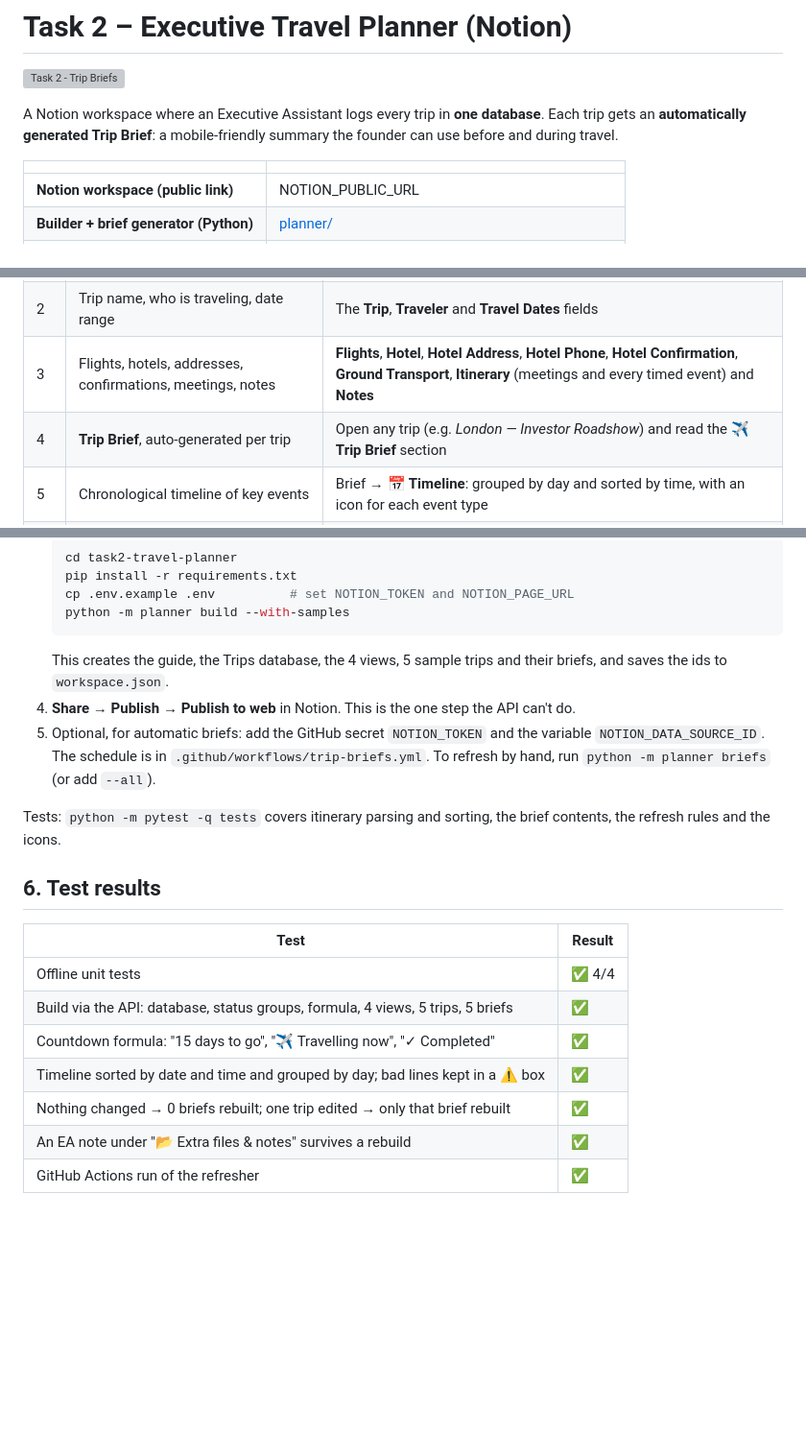
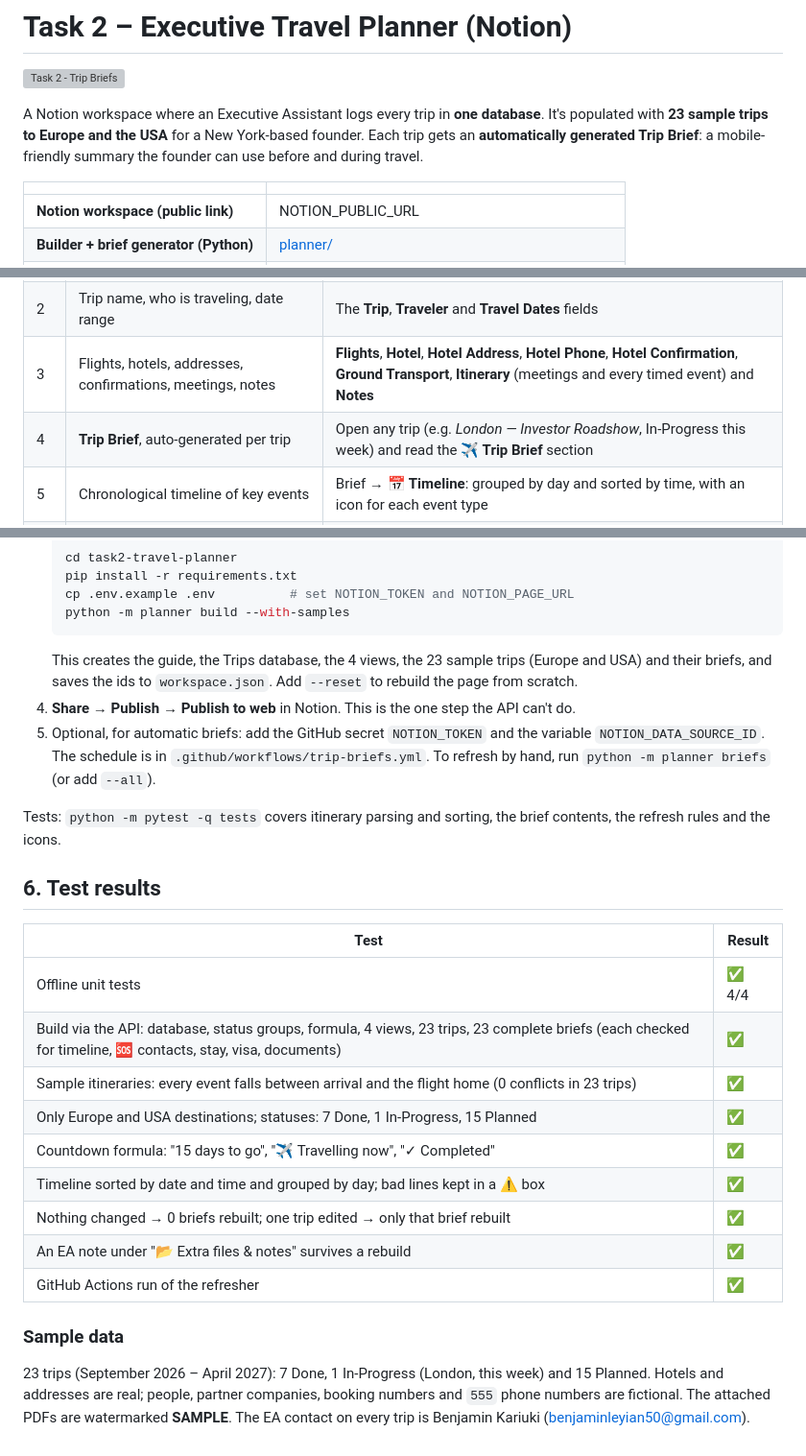
Before and after one commit to benjaminkariuki/ray-ai-automation-case-study, a Markdown page: task2-travel-planner/README.md, 3 parts joined by grey strips. Shown at 96% size. Rendered like a GitHub page; blank space fills up the shorter version; grey boxes are pictures that could not be loaded.

Commit message:
Docs: requirement-by-requirement check, READMEs (23 trips, contact), refreshed screenshots, PDF source
Co-Authored-By: Claude Opus 5.5 <noreply@anthropic.com>

````diff
--- a/task2-travel-planner/README.md
+++ b/task2-travel-planner/README.md
@@ -2,7 +2,7 @@
 
 [![Task 2 - Trip Briefs](https://github.com/benjaminkariuki/ray-ai-automation-case-study/actions/workflows/trip-briefs.yml/badge.svg)](https://github.com/benjaminkariuki/ray-ai-automation-case-study/actions/workflows/trip-briefs.yml)
 
-A Notion workspace where an Executive Assistant logs every trip in **one database**. Each trip gets an **automatically generated Trip Brief**: a mobile-friendly summary the founder can use before and during travel.
+A Notion workspace where an Executive Assistant logs every trip in **one database**. It's populated with **23 sample trips to Europe and the USA** for a New York-based founder. Each trip gets an **automatically generated Trip Brief**: a mobile-friendly summary the founder can use before and during travel.
 
 | | |
 |---|---|
@@ -19,7 +19,7 @@ A Notion workspace where an Executive Assistant logs every trip in **one databas
 | 1 | **Single Trips database** | The **Trips** table on the main page: one record per trip |
 | 2 | Trip name, who is traveling, date range | The **Trip**, **Traveler** and **Travel Dates** fields |
 | 3 | Flights, hotels, addresses, confirmations, meetings, notes | **Flights**, **Hotel**, **Hotel Address**, **Hotel Phone**, **Hotel Confirmation**, **Ground Transport**, **Itinerary** (meetings and every timed event) and **Notes** |
-| 4 | **Trip Brief**, auto-generated per trip | Open any trip (e.g. *London — Investor Roadshow*) and read the **✈️ Trip Brief** section |
+| 4 | **Trip Brief**, auto-generated per trip | Open any trip (e.g. *London — Investor Roadshow*, In-Progress this week) and read the **✈️ Trip Brief** section |
 | 5 | Chronological timeline of key events | Brief → **📅 Timeline**: grouped by day and sorted by time, with an icon for each event type |
 | 6 | Space to attach documents (tickets, visas) | The **Documents** field (file uploads), listed in the brief under **📎 Documents**, plus the **📂 Extra files & notes** area that's never overwritten |
 | 7 | Emergency and primary contact info | The red **🆘** box near the top of every brief |
@@ -98,7 +98,7 @@ Open the published page on any device, and tap a trip on the **Timeline** or **C
    cp .env.example .env          # set NOTION_TOKEN and NOTION_PAGE_URL
    python -m planner build --with-samples
    ```
-   This creates the guide, the Trips database, the 4 views, 5 sample trips and their briefs, and saves the ids to `workspace.json`.
+   This creates the guide, the Trips database, the 4 views, the 23 sample trips (Europe and USA) and their briefs, and saves the ids to `workspace.json`. Add `--reset` to rebuild the page from scratch.
 4. **Share → Publish → Publish to web** in Notion. This is the one step the API can't do.
 5. Optional, for automatic briefs: add the GitHub secret `NOTION_TOKEN` and the variable `NOTION_DATA_SOURCE_ID`. The schedule is in `.github/workflows/trip-briefs.yml`. To refresh by hand, run `python -m planner briefs` (or add `--all`).
 
@@ -108,9 +108,14 @@ Tests: `python -m pytest -q tests` covers itinerary parsing and sorting, the bri
 | Test | Result |
 |---|---|
 | Offline unit tests | ✅ 4/4 |
-| Build via the API: database, status groups, formula, 4 views, 5 trips, 5 briefs | ✅ |
+| Build via the API: database, status groups, formula, 4 views, 23 trips, 23 complete briefs (each checked for timeline, 🆘 contacts, stay, visa, documents) | ✅ |
+| Sample itineraries: every event falls between arrival and the flight home (0 conflicts in 23 trips) | ✅ |
+| Only Europe and USA destinations; statuses: 7 Done, 1 In-Progress, 15 Planned | ✅ |
 | Countdown formula: "15 days to go", "✈️ Travelling now", "✓ Completed" | ✅ |
 | Timeline sorted by date and time and grouped by day; bad lines kept in a ⚠️ box | ✅ |
 | Nothing changed → 0 briefs rebuilt; one trip edited → only that brief rebuilt | ✅ |
 | An EA note under "📂 Extra files & notes" survives a rebuild | ✅ |
 | GitHub Actions run of the refresher | ✅ |
+
+### Sample data
+23 trips (September 2026 – April 2027): 7 Done, 1 In-Progress (London, this week) and 15 Planned. Hotels and addresses are real; people, partner companies, booking numbers and `555` phone numbers are fictional. The attached PDFs are watermarked **SAMPLE**. The EA contact on every trip is Benjamin Kariuki (benjaminleyian50@gmail.com).
````
Also changed, not shown: README.md (+5 -3 lines), REQUIREMENTS_CHECK.md (added, +58 -0 lines), task1-job-outreach/docs/images/actions-history.png, task1-job-outreach/docs/images/actions-run-summary.png (deleted), task1-job-outreach/docs/images/sheet-run-log.png, 1 other file.
